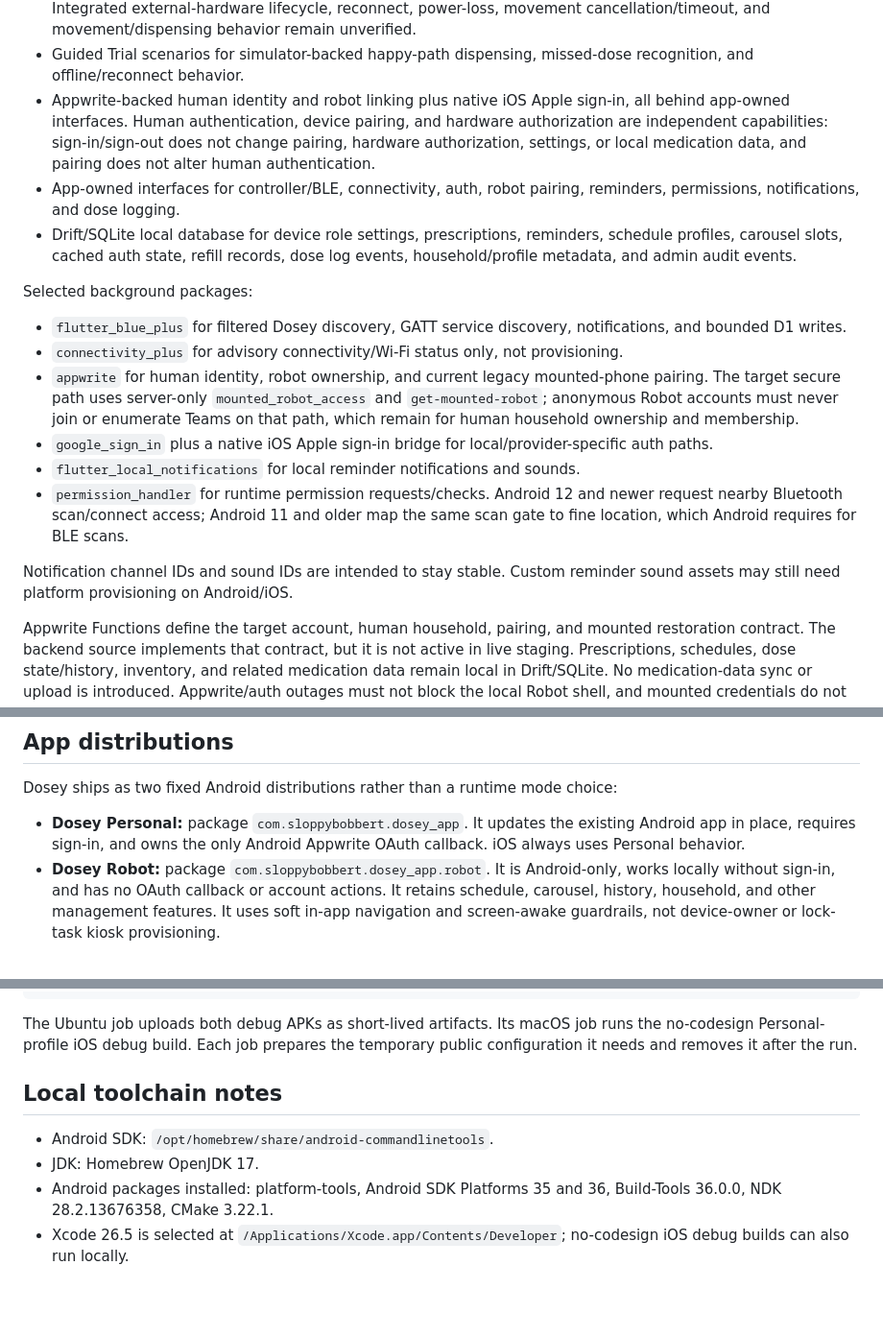
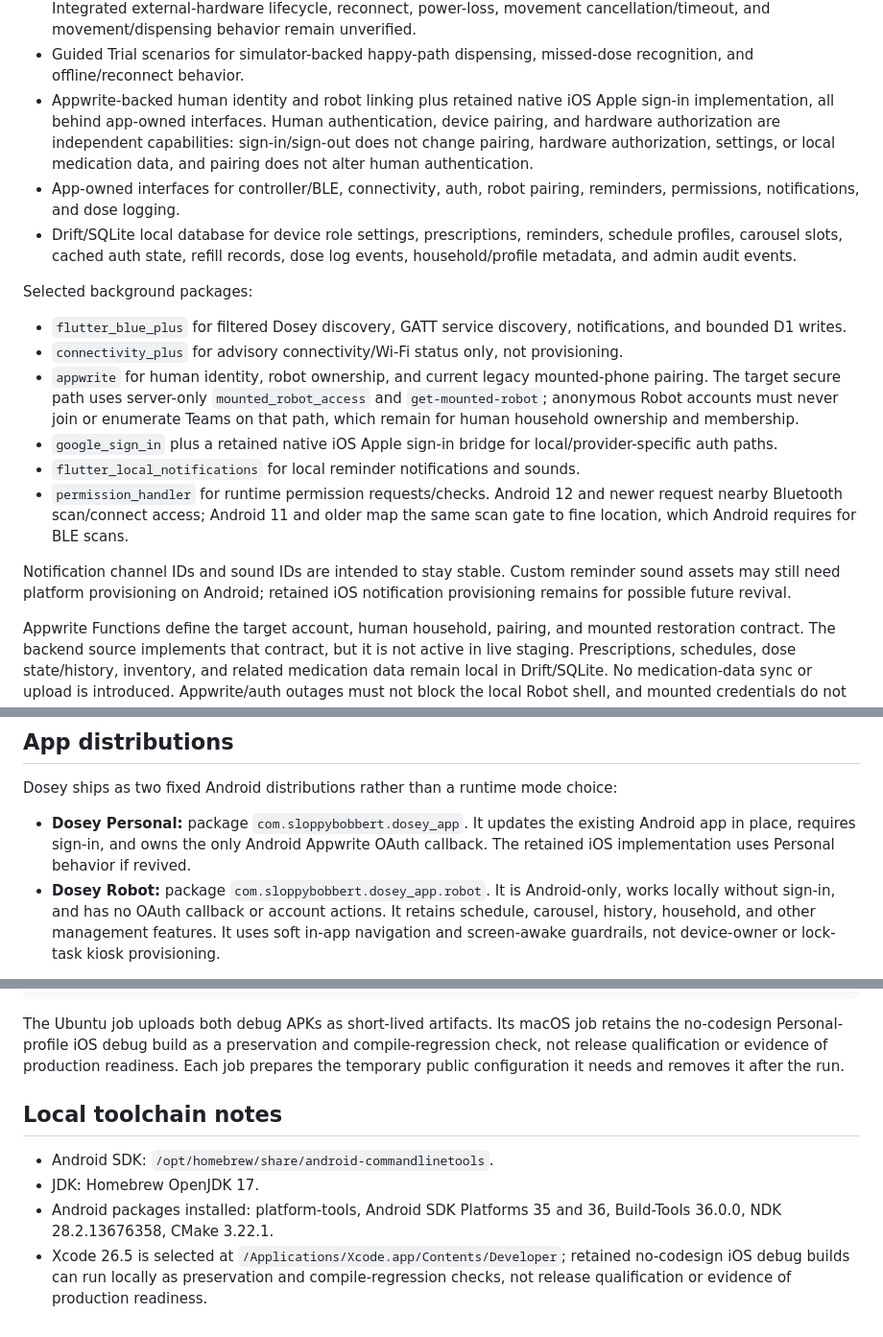
Before and after one commit to SloppyBobbert/Dosey, a Markdown page: mobile_app/dosey_app/README.md, 3 parts joined by grey strips. Shown at 96% size. Drawn GitHub-style; blank space fills up the shorter version.

````diff
--- a/mobile_app/dosey_app/README.md
+++ b/mobile_app/dosey_app/README.md
@@ -24,7 +26,7 @@ Flutter app for the Dosey medication-dispensing companion robot prototype.
 - Fixed WAV voice catalog for the mounted Robot Mode phone, with app-owned asset playback wiring, previews, category toggles, quiet hours, configurable repetition cooldowns, and reminder repeat policy controls for normal reminder speech.
 - Controller simulator plus a compile-tested D1 BLE transport and staged controller gateway; Android-to-bare-XIAO connection, safe-default HEARTBEAT, device/config/safety status, LED test, and disconnect indication were observed. That bench evidence does not qualify the identified APK or integrated carousel/hardware path. Integrated external-hardware lifecycle, reconnect, power-loss, movement cancellation/timeout, and movement/dispensing behavior remain unverified.
 - Guided Trial scenarios for simulator-backed happy-path dispensing, missed-dose recognition, and offline/reconnect behavior.
-- Appwrite-backed human identity and robot linking plus native iOS Apple sign-in, all behind app-owned interfaces. Human authentication, device pairing, and hardware authorization are independent capabilities: sign-in/sign-out does not change pairing, hardware authorization, settings, or local medication data, and pairing does not alter human authentication.
+- Appwrite-backed human identity and robot linking plus retained native iOS Apple sign-in implementation, all behind app-owned interfaces. Human authentication, device pairing, and hardware authorization are independent capabilities: sign-in/sign-out does not change pairing, hardware authorization, settings, or local medication data, and pairing does not alter human authentication.
 - App-owned interfaces for controller/BLE, connectivity, auth, robot pairing, reminders, permissions, notifications, and dose logging.
 - Drift/SQLite local database for device role settings, prescriptions, reminders, schedule profiles, carousel slots, cached auth state, refill records, dose log events, household/profile metadata, and admin audit events.
 
@@ -33,13 +35,13 @@ Selected background packages:
 - `flutter_blue_plus` for filtered Dosey discovery, GATT service discovery, notifications, and bounded D1 writes.
 - `connectivity_plus` for advisory connectivity/Wi-Fi status only, not provisioning.
 - `appwrite` for human identity, robot ownership, and current legacy mounted-phone pairing. The target secure path uses server-only `mounted_robot_access` and `get-mounted-robot`; anonymous Robot accounts must never join or enumerate Teams on that path, which remain for human household ownership and membership.
-- `google_sign_in` plus a native iOS Apple sign-in bridge for local/provider-specific auth paths.
+- `google_sign_in` plus a retained native iOS Apple sign-in bridge for local/provider-specific auth paths.
 - `flutter_local_notifications` for local reminder notifications and sounds.
 - `permission_handler` for runtime permission requests/checks. Android 12 and
   newer request nearby Bluetooth scan/connect access; Android 11 and older map
   the same scan gate to fine location, which Android requires for BLE scans.
 
-Notification channel IDs and sound IDs are intended to stay stable. Custom reminder sound assets may still need platform provisioning on Android/iOS.
+Notification channel IDs and sound IDs are intended to stay stable. Custom reminder sound assets may still need platform provisioning on Android; retained iOS notification provisioning remains for possible future revival.
 
 Appwrite Functions define the target account, human household, pairing, and
 mounted restoration contract. The backend source implements that contract, but
@@ -88,7 +90,7 @@ schema and deployment details.
 
 Dosey ships as two fixed Android distributions rather than a runtime mode choice:
 
-- **Dosey Personal:** package `com.sloppybobbert.dosey_app`. It updates the existing Android app in place, requires sign-in, and owns the only Android Appwrite OAuth callback. iOS always uses Personal behavior.
+- **Dosey Personal:** package `com.sloppybobbert.dosey_app`. It updates the existing Android app in place, requires sign-in, and owns the only Android Appwrite OAuth callback. The retained iOS implementation uses Personal behavior if revived.
 - **Dosey Robot:** package `com.sloppybobbert.dosey_app.robot`. It is Android-only, works locally without sign-in, and has no OAuth callback or account actions. It retains schedule, carousel, history, household, and other management features. It uses soft in-app navigation and screen-awake guardrails, not device-owner or lock-task kiosk provisioning.
 
 The phone is the brain. It handles schedules, medication data, refill logic, dose history, PIN, caregiver logic, UI, reminders, Bluetooth commands, and future cloud, voice-command, or local AI features. The XIAO should only execute hardware actions and report status.
@@ -174,12 +177,14 @@ flutter build apk --debug --flavor robot --dart-define-from-file=.env --dart-def
 ```
 
 The Ubuntu job uploads both debug APKs as short-lived artifacts. Its macOS job
-runs the no-codesign Personal-profile iOS debug build. Each job prepares the
-temporary public configuration it needs and removes it after the run.
+retains the no-codesign Personal-profile iOS debug build as a preservation and
+compile-regression check, not release qualification or evidence of production
+readiness. Each job prepares the temporary public configuration it needs and
+removes it after the run.
 
 ## Local toolchain notes
 
 - Android SDK: `/opt/homebrew/share/android-commandlinetools`.
 - JDK: Homebrew OpenJDK 17.
 - Android packages installed: platform-tools, Android SDK Platforms 35 and 36, Build-Tools 36.0.0, NDK 28.2.13676358, CMake 3.22.1.
-- Xcode 26.5 is selected at `/Applications/Xcode.app/Contents/Developer`; no-codesign iOS debug builds can also run locally.
+- Xcode 26.5 is selected at `/Applications/Xcode.app/Contents/Developer`; retained no-codesign iOS debug builds can run locally as preservation and compile-regression checks, not release qualification or evidence of production readiness.
````
Also changed, not shown: other parts of mobile_app/dosey_app/README.md (+4 -1 lines), README.md (+13 -11 lines), mobile_app/README.md (+8 -6 lines).
